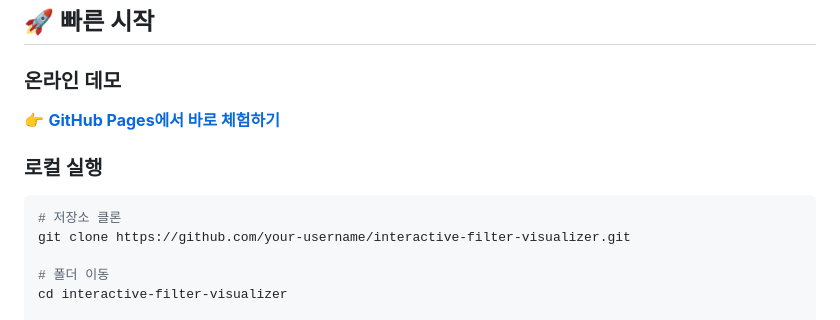
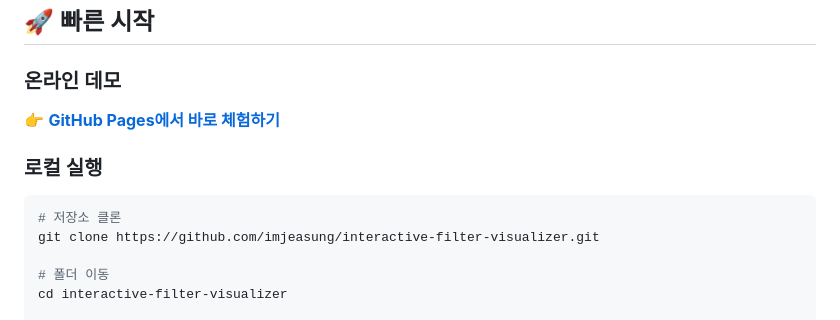
Before and after one commit to imjeasung/interactive-filter-visualizer, a Markdown page: README.md, the part around one of its changes. GitHub-like rendering.

````diff
--- a/README.md
+++ b/README.md
@@ -46,7 +47,7 @@
 ### 로컬 실행
 ```bash
 # 저장소 클론
-git clone https://github.com/your-username/interactive-filter-visualizer.git
+git clone https://github.com/imjeasung/interactive-filter-visualizer.git
 
 # 폴더 이동
 cd interactive-filter-visualizer
````
Also changed, not shown: other parts of README.md (+4 -3 lines).
